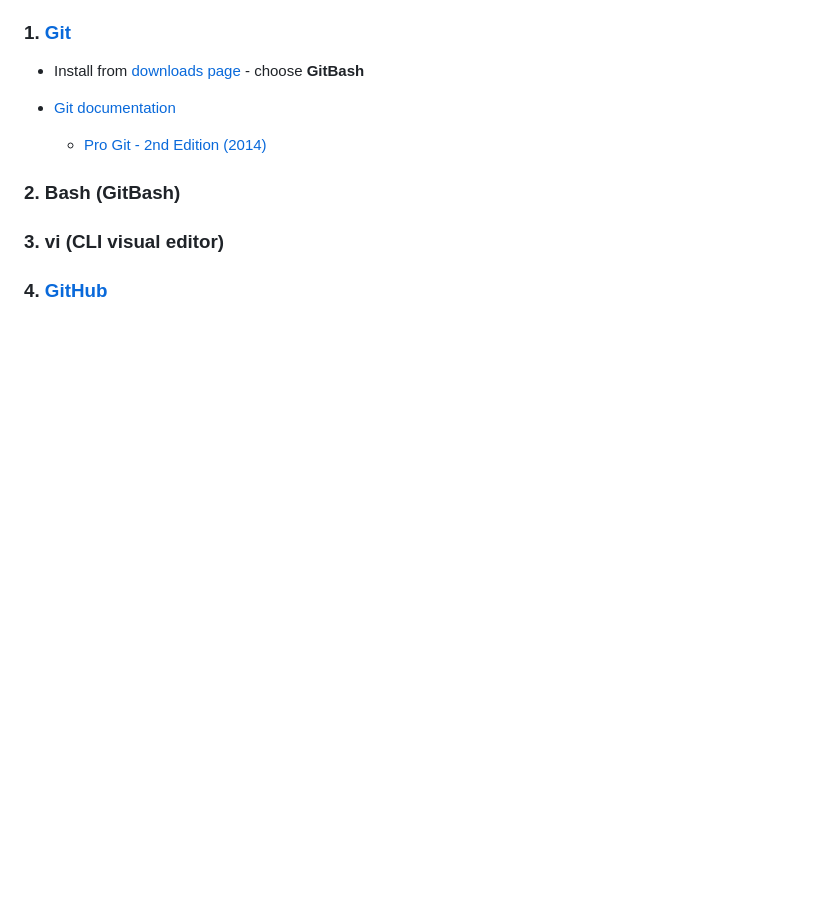
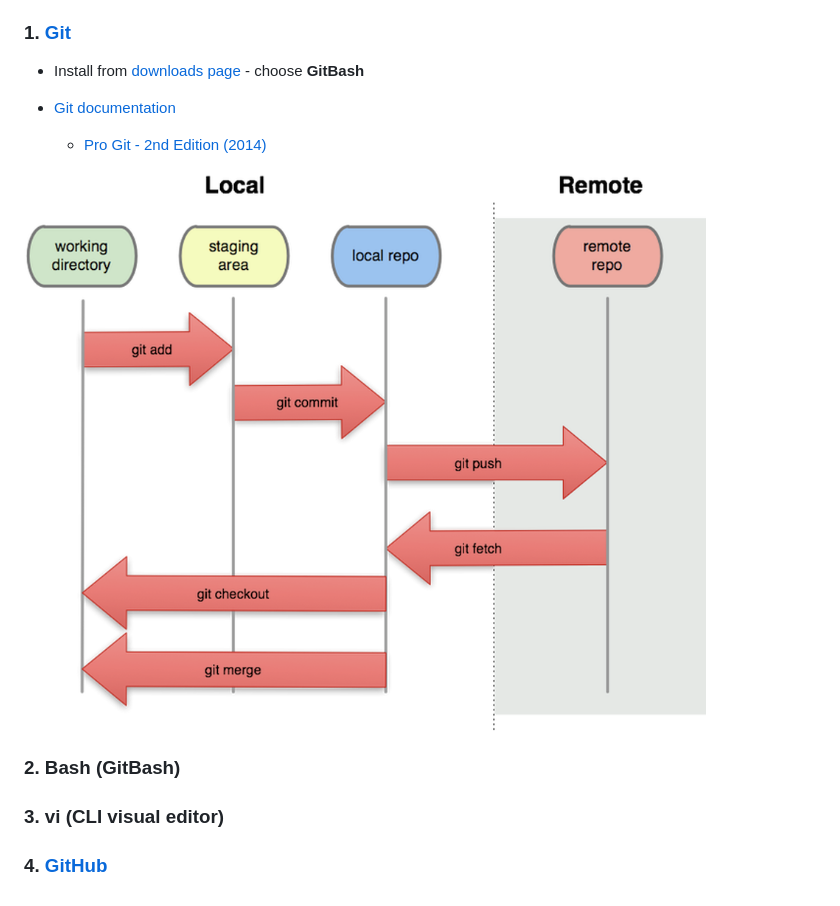
Before and after one commit to danrusu/js-for-testers, a Markdown page: sessions/session4.md, the part around the change. Drawn GitHub-style; pictures changed too: resource/image/gitStages.png (added); blank space fills up the shorter version.

Commit message:
git flow diagram

```diff
--- a/sessions/session4.md
+++ b/sessions/session4.md
@@ -23,6 +23,8 @@
 - [Git documentation](https://git-scm.com/doc)
   - [Pro Git - 2nd Edition (2014)](https://git-scm.com/book/en/v2)
 
+![](../resource/image/gitStages.png)
+
 ### 2. Bash (GitBash)
 
 ### 3. vi (CLI visual editor)
```
